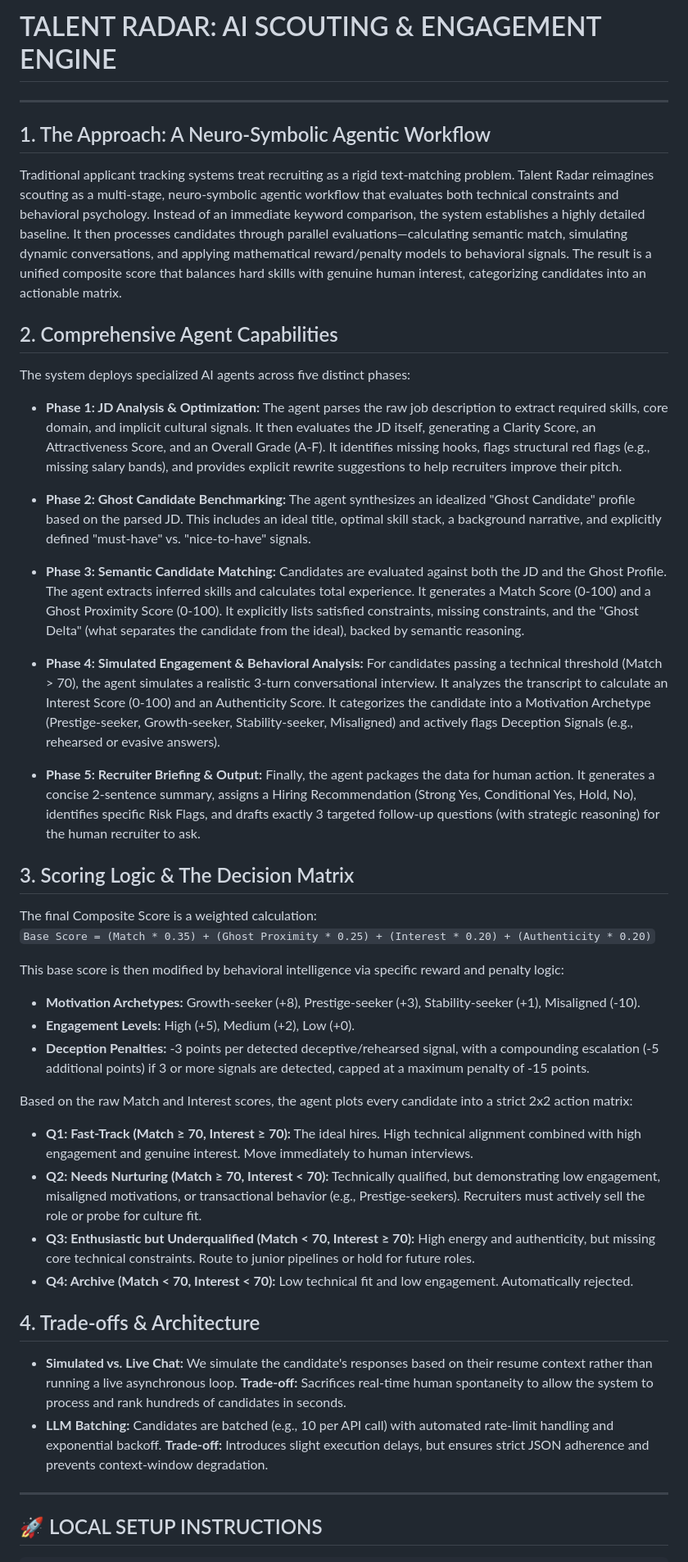
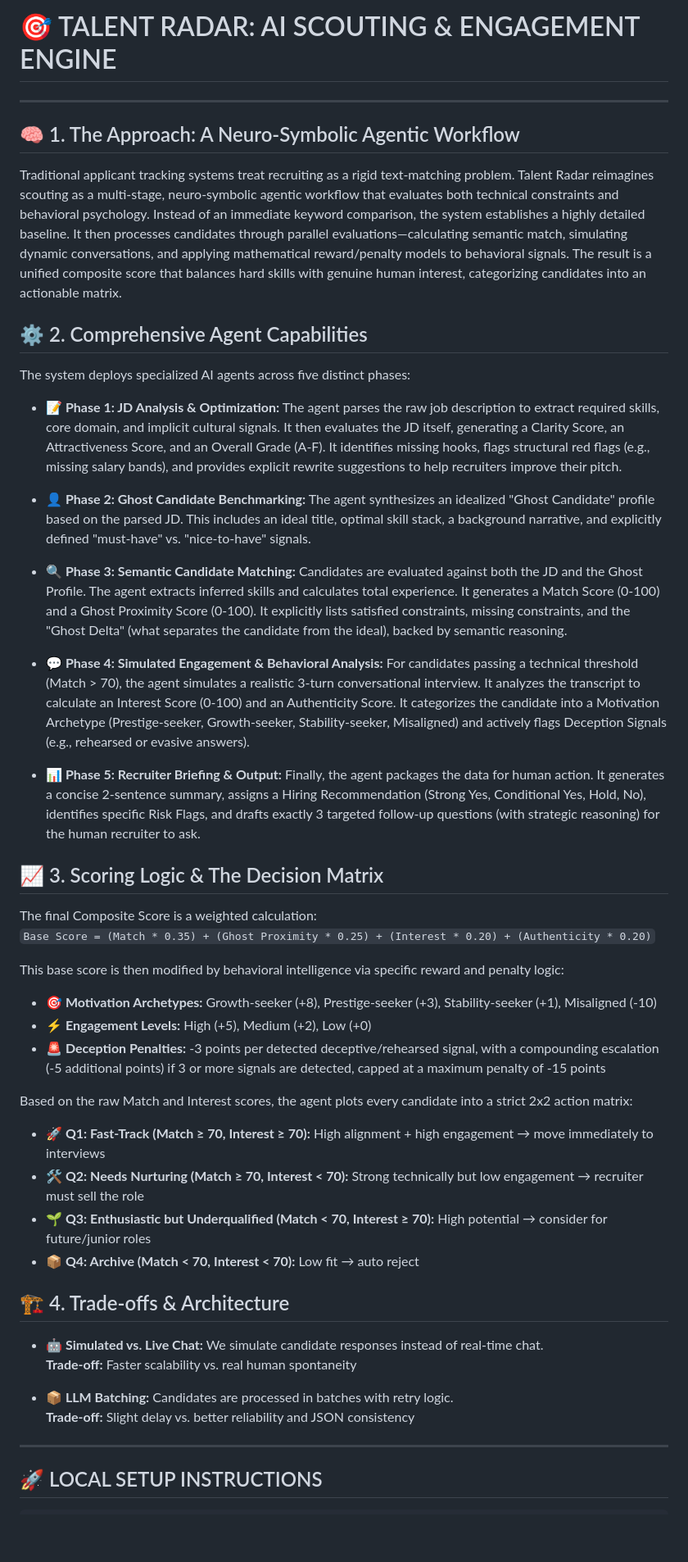
Before and after one commit to mehaknarang15/Talent_Radar, a Markdown page: README.md, the part around the change. Shown at 82% size. GitHub-like rendering; blank space fills up the shorter version.

```diff
--- a/README.md
+++ b/README.md
@@ -1,41 +1,46 @@
-# TALENT RADAR: AI SCOUTING & ENGAGEMENT ENGINE
+# 🎯 TALENT RADAR: AI SCOUTING & ENGAGEMENT ENGINE
 
 ---
 
-## 1. The Approach: A Neuro-Symbolic Agentic Workflow
+## 🧠 1. The Approach: A Neuro-Symbolic Agentic Workflow
 Traditional applicant tracking systems treat recruiting as a rigid text-matching problem. Talent Radar reimagines scouting as a multi-stage, neuro-symbolic agentic workflow that evaluates both technical constraints and behavioral psychology. Instead of an immediate keyword comparison, the system establishes a highly detailed baseline. It then processes candidates through parallel evaluations—calculating semantic match, simulating dynamic conversations, and applying mathematical reward/penalty models to behavioral signals. The result is a unified composite score that balances hard skills with genuine human interest, categorizing candidates into an actionable matrix.
 
-## 2. Comprehensive Agent Capabilities
+## ⚙️ 2. Comprehensive Agent Capabilities
 The system deploys specialized AI agents across five distinct phases:
 
-* **Phase 1: JD Analysis & Optimization:** The agent parses the raw job description to extract required skills, core domain, and implicit cultural signals. It then evaluates the JD itself, generating a Clarity Score, an Attractiveness Score, and an Overall Grade (A-F). It identifies missing hooks, flags structural red flags (e.g., missing salary bands), and provides explicit rewrite suggestions to help recruiters improve their pitch.
+* **📝 Phase 1: JD Analysis & Optimization:** The agent parses the raw job description to extract required skills, core domain, and implicit cultural signals. It then evaluates the JD itself, generating a Clarity Score, an Attractiveness Score, and an Overall Grade (A-F). It identifies missing hooks, flags structural red flags (e.g., missing salary bands), and provides explicit rewrite suggestions to help recruiters improve their pitch.
 
-* **Phase 2: Ghost Candidate Benchmarking:** The agent synthesizes an idealized "Ghost Candidate" profile based on the parsed JD. This includes an ideal title, optimal skill stack, a background narrative, and explicitly defined "must-have" vs. "nice-to-have" signals.
+* **👤 Phase 2: Ghost Candidate Benchmarking:** The agent synthesizes an idealized "Ghost Candidate" profile based on the parsed JD. This includes an ideal title, optimal skill stack, a background narrative, and explicitly defined "must-have" vs. "nice-to-have" signals.
 
-* **Phase 3: Semantic Candidate Matching:** Candidates are evaluated against both the JD and the Ghost Profile. The agent extracts inferred skills and calculates total experience. It generates a Match Score (0-100) and a Ghost Proximity Score (0-100). It explicitly lists satisfied constraints, missing constraints, and the "Ghost Delta" (what separates the candidate from the ideal), backed by semantic reasoning.
+* **🔍 Phase 3: Semantic Candidate Matching:** Candidates are evaluated against both the JD and the Ghost Profile. The agent extracts inferred skills and calculates total experience. It generates a Match Score (0-100) and a Ghost Proximity Score (0-100). It explicitly lists satisfied constraints, missing constraints, and the "Ghost Delta" (what separates the candidate from the ideal), backed by semantic reasoning.
 
-* **Phase 4: Simulated Engagement & Behavioral Analysis:** For candidates passing a technical threshold (Match > 70), the agent simulates a realistic 3-turn conversational interview. It analyzes the transcript to calculate an Interest Score (0-100) and an Authenticity Score. It categorizes the candidate into a Motivation Archetype (Prestige-seeker, Growth-seeker, Stability-seeker, Misaligned) and actively flags Deception Signals (e.g., rehearsed or evasive answers).
+* **💬 Phase 4: Simulated Engagement & Behavioral Analysis:** For candidates passing a technical threshold (Match > 70), the agent simulates a realistic 3-turn conversational interview. It analyzes the transcript to calculate an Interest Score (0-100) and an Authenticity Score. It categorizes the candidate into a Motivation Archetype (Prestige-seeker, Growth-seeker, Stability-seeker, Misaligned) and actively flags Deception Signals (e.g., rehearsed or evasive answers).
 
-* **Phase 5: Recruiter Briefing & Output:** Finally, the agent packages the data for human action. It generates a concise 2-sentence summary, assigns a Hiring Recommendation (Strong Yes, Conditional Yes, Hold, No), identifies specific Risk Flags, and drafts exactly 3 targeted follow-up questions (with strategic reasoning) for the human recruiter to ask.
+* **📊 Phase 5: Recruiter Briefing & Output:** Finally, the agent packages the data for human action. It generates a concise 2-sentence summary, assigns a Hiring Recommendation (Strong Yes, Conditional Yes, Hold, No), identifies specific Risk Flags, and drafts exactly 3 targeted follow-up questions (with strategic reasoning) for the human recruiter to ask.
 
-## 3. Scoring Logic & The Decision Matrix
+## 📈 3. Scoring Logic & The Decision Matrix
 The final Composite Score is a weighted calculation:
 `Base Score = (Match * 0.35) + (Ghost Proximity * 0.25) + (Interest * 0.20) + (Authenticity * 0.20)`
 
 This base score is then modified by behavioral intelligence via specific reward and penalty logic:
-* **Motivation Archetypes:** Growth-seeker (+8), Prestige-seeker (+3), Stability-seeker (+1), Misaligned (-10).
-* **Engagement Levels:** High (+5), Medium (+2), Low (+0).
-* **Deception Penalties:** -3 points per detected deceptive/rehearsed signal, with a compounding escalation (-5 additional points) if 3 or more signals are detected, capped at a maximum penalty of -15 points.
+
+* **🎯 Motivation Archetypes:** Growth-seeker (+8), Prestige-seeker (+3), Stability-seeker (+1), Misaligned (-10)
+* **⚡ Engagement Levels:** High (+5), Medium (+2), Low (+0)
+* **🚨 Deception Penalties:** -3 points per detected deceptive/rehearsed signal, with a compounding escalation (-5 additional points) if 3 or more signals are detected, capped at a maximum penalty of -15 points
 
 Based on the raw Match and Interest scores, the agent plots every candidate into a strict 2x2 action matrix:
-* **Q1: Fast-Track (Match ≥ 70, Interest ≥ 70):** The ideal hires. High technical alignment combined with high engagement and genuine interest. Move immediately to human interviews.
-* **Q2: Needs Nurturing (Match ≥ 70, Interest < 70):** Technically qualified, but demonstrating low engagement, misaligned motivations, or transactional behavior (e.g., Prestige-seekers). Recruiters must actively sell the role or probe for culture fit.
-* **Q3: Enthusiastic but Underqualified (Match < 70, Interest ≥ 70):** High energy and authenticity, but missing core technical constraints. Route to junior pipelines or hold for future roles.
-* **Q4: Archive (Match < 70, Interest < 70):** Low technical fit and low engagement. Automatically rejected.
 
-## 4. Trade-offs & Architecture
-* **Simulated vs. Live Chat:** We simulate the candidate's responses based on their resume context rather than running a live asynchronous loop. **Trade-off:** Sacrifices real-time human spontaneity to allow the system to process and rank hundreds of candidates in seconds.
-* **LLM Batching:** Candidates are batched (e.g., 10 per API call) with automated rate-limit handling and exponential backoff. **Trade-off:** Introduces slight execution delays, but ensures strict JSON adherence and prevents context-window degradation.
+* **🚀 Q1: Fast-Track (Match ≥ 70, Interest ≥ 70):** High alignment + high engagement → move immediately to interviews
+* **🛠️ Q2: Needs Nurturing (Match ≥ 70, Interest < 70):** Strong technically but low engagement → recruiter must sell the role
+* **🌱 Q3: Enthusiastic but Underqualified (Match < 70, Interest ≥ 70):** High potential → consider for future/junior roles
+* **📦 Q4: Archive (Match < 70, Interest < 70):** Low fit → auto reject
+
+## 🏗️ 4. Trade-offs & Architecture
+* **🤖 Simulated vs. Live Chat:** We simulate candidate responses instead of real-time chat.
+  **Trade-off:** Faster scalability vs. real human spontaneity
+
+* **📦 LLM Batching:** Candidates are processed in batches with retry logic.
+  **Trade-off:** Slight delay vs. better reliability and JSON consistency
 
 ---
 
```
